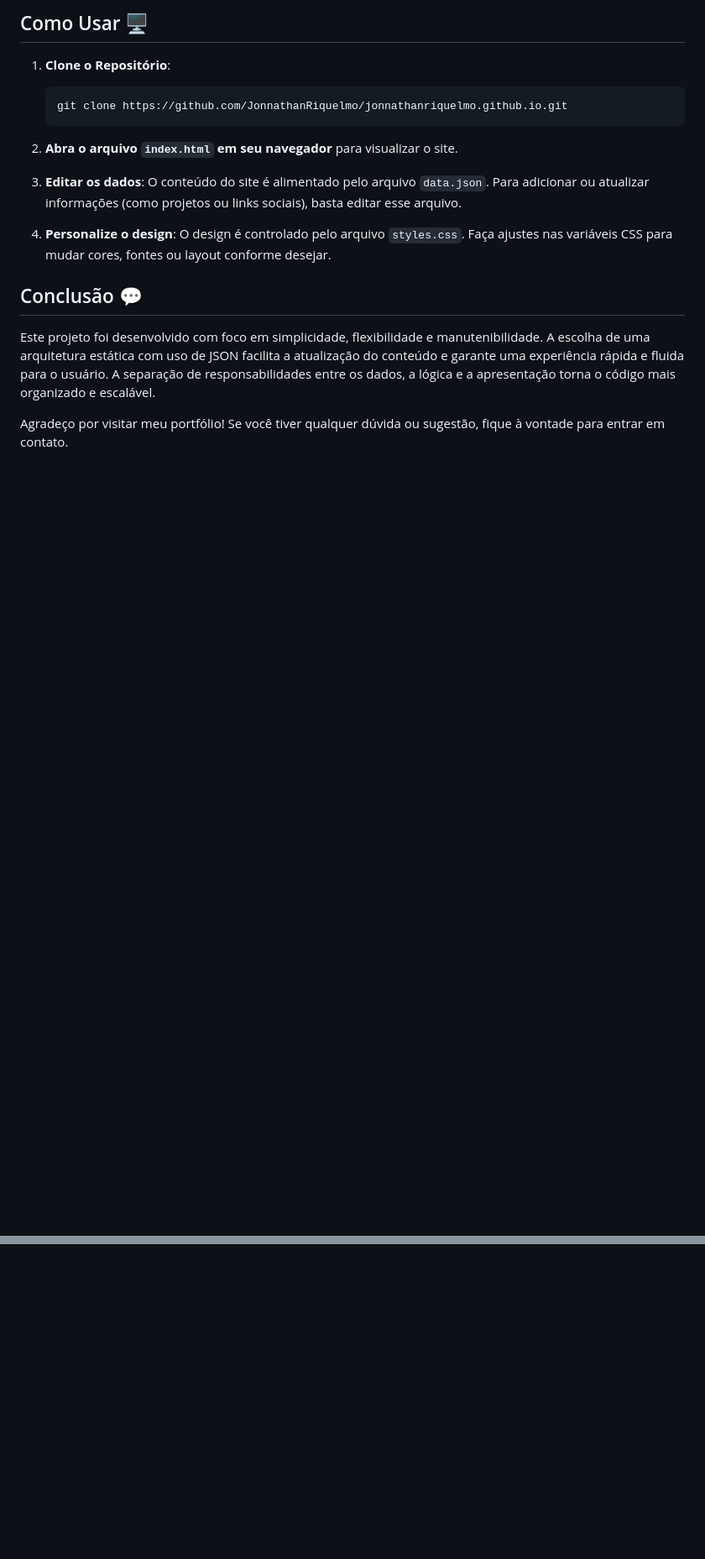
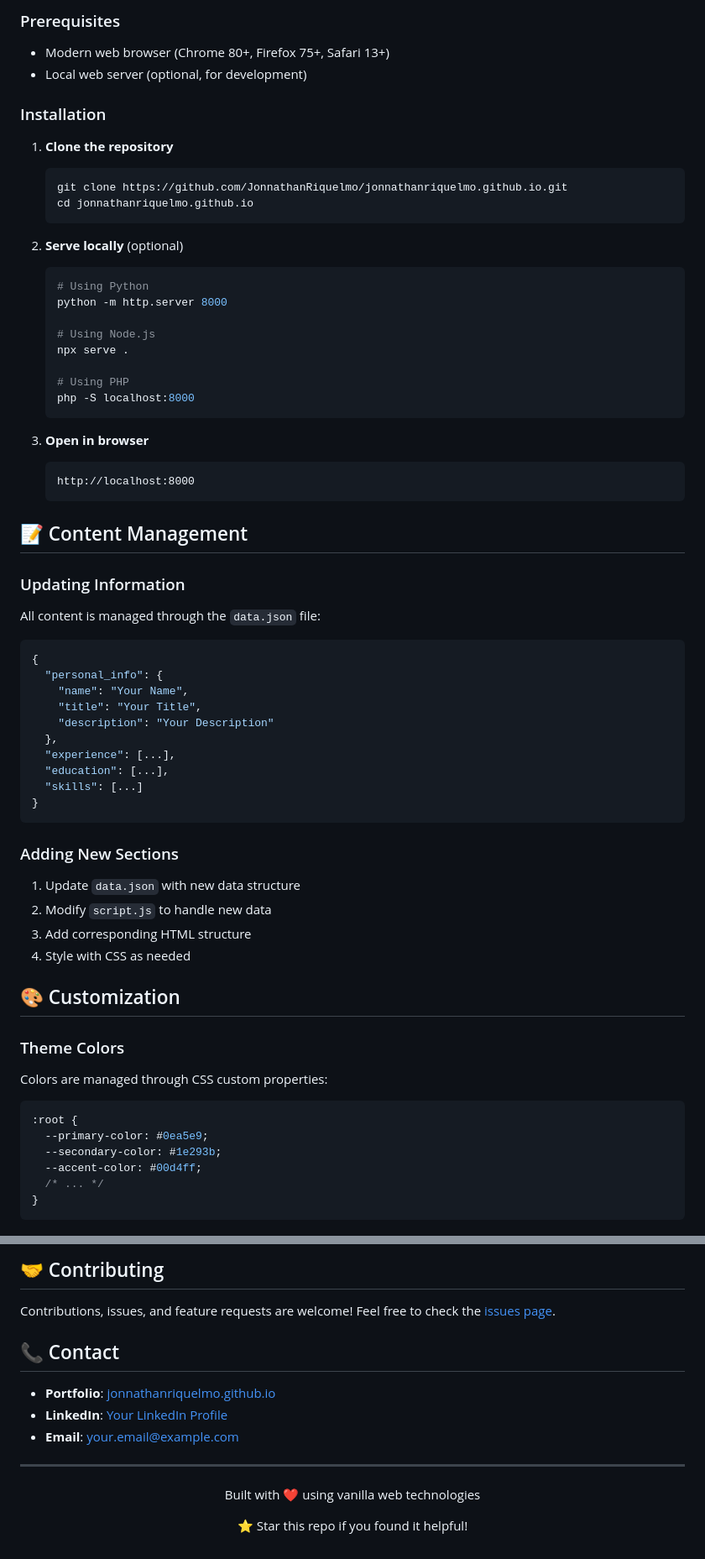
Before and after one commit to JonnathanRiquelmo/jonnathanriquelmo.github.io, a Markdown page: README.md, 2 parts joined by grey strips. Shown at 84% size. Drawn GitHub-style; blank space fills up the shorter version.

````diff
--- a/README.md
+++ b/README.md
@@ -52,20 +79,71 @@ Além disso, a estrutura do site segue o padrão **MVC** (Model-View-Controller)
 
-## Como Usar 🖥️
+### Prerequisites
+- Modern web browser (Chrome 80+, Firefox 75+, Safari 13+)
+- Local web server (optional, for development)
 
-1. **Clone o Repositório**:
+### Installation
+
+1. **Clone the repository**
    ```bash
    git clone https://github.com/JonnathanRiquelmo/jonnathanriquelmo.github.io.git
+   cd jonnathanriquelmo.github.io
    ```
-2. **Abra o arquivo `index.html` em seu navegador** para visualizar o site.
 
-3. **Editar os dados**:
-   O conteúdo do site é alimentado pelo arquivo `data.json`. Para adicionar ou atualizar informações (como projetos ou links sociais), basta editar esse arquivo.
+2. **Serve locally** (optional)
+   ```bash
+   # Using Python
+   python -m http.server 8000
 
-4. **Personalize o design**:
-   O design é controlado pelo arquivo `styles.css`. Faça ajustes nas variáveis CSS para mudar cores, fontes ou layout conforme desejar.
+   # Using Node.js
+   npx serve .
 
-## Conclusão 💬
+   # Using PHP
+   php -S localhost:8000
+   ```
 
-Este projeto foi desenvolvido com foco em simplicidade, flexibilidade e manutenibilidade. A escolha de uma arquitetura estática com uso de JSON facilita a atualização do conteúdo e garante uma experiência rápida e fluida para o usuário. A separação de responsabilidades entre os dados, a lógica e a apresentação torna o código mais organizado e escalável.
+3. **Open in browser**
+   ```
+   http://localhost:8000
+   ```
 
-Agradeço por visitar meu portfólio! Se você tiver qualquer dúvida ou sugestão, fique à vontade para entrar em contato.
+## 📝 Content Management
+
+### Updating Information
+
+All content is managed through the `data.json` file:
+
+```json
+{
+  "personal_info": {
+    "name": "Your Name",
+    "title": "Your Title",
+    "description": "Your Description"
+  },
+  "experience": [...],
+  "education": [...],
+  "skills": [...]
+}
+```
+
+### Adding New Sections
+
+1. Update `data.json` with new data structure
+2. Modify `script.js` to handle new data
+3. Add corresponding HTML structure
+4. Style with CSS as needed
+
+## 🎨 Customization
+
+### Theme Colors
+
+Colors are managed through CSS custom properties:
+
+```css
+:root {
+  --primary-color: #0ea5e9;
+  --secondary-color: #1e293b;
+  --accent-color: #00d4ff;
+  /* ... */
+}
+```
+
@@ -71,0 +221,16 @@ Agradeço por visitar meu portfólio! Se você tiver qualquer dúvida ou sugest
+## 🤝 Contributing
+
+Contributions, issues, and feature requests are welcome! Feel free to check the [issues page](https://github.com/JonnathanRiquelmo/jonnathanriquelmo.github.io/issues).
+
+## 📞 Contact
+
+- **Portfolio**: [jonnathanriquelmo.github.io](https://jonnathanriquelmo.github.io)
+- **LinkedIn**: [Your LinkedIn Profile](https://linkedin.com/in/yourprofile)
+- **Email**: your.email@example.com
+
+---
+
+<div align="center">
+  <p>Built with ❤️ using vanilla web technologies</p>
+  <p>⭐ Star this repo if you found it helpful!</p>
+</div>
````
Also changed, not shown: other parts of README.md (+131 -33 lines).
